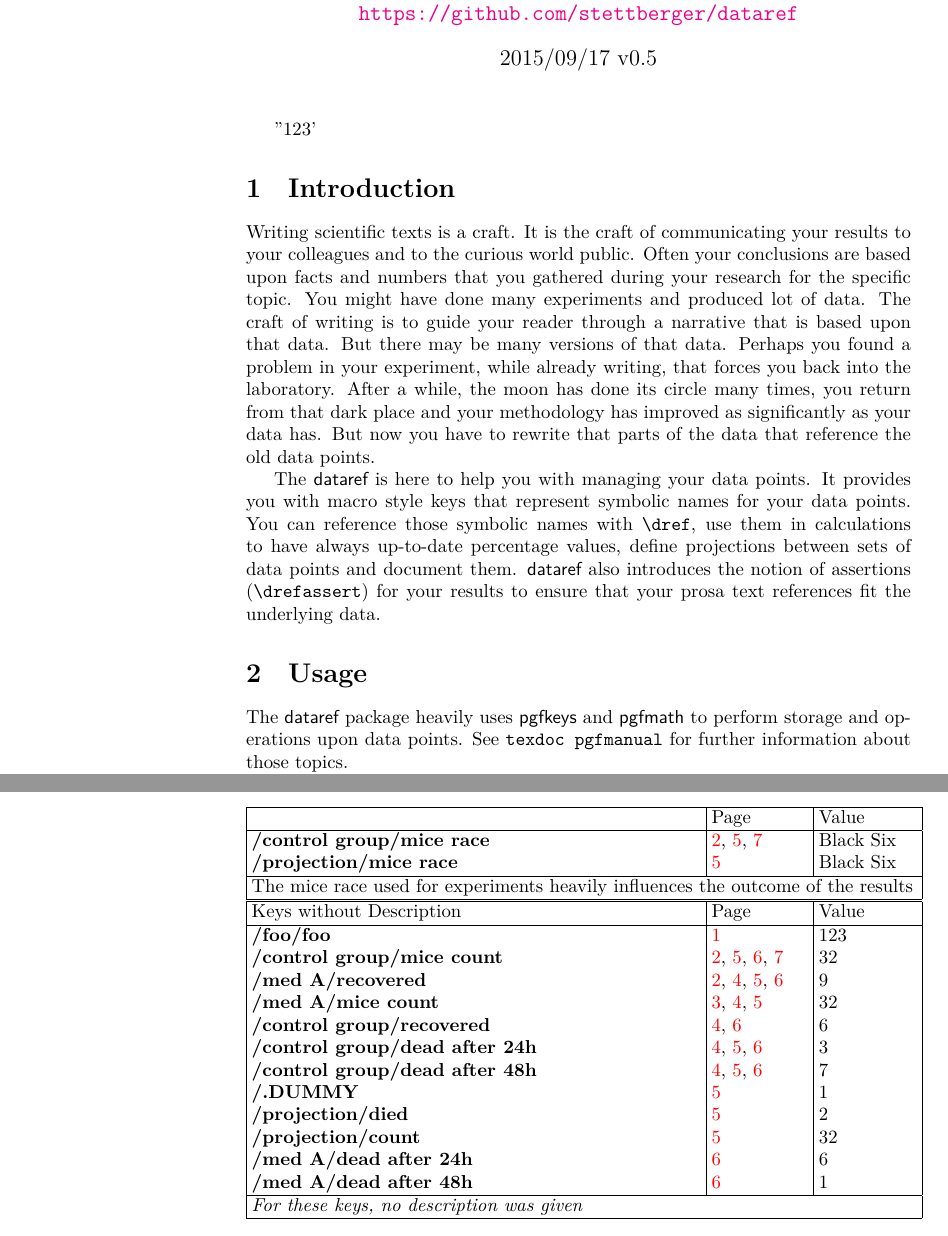
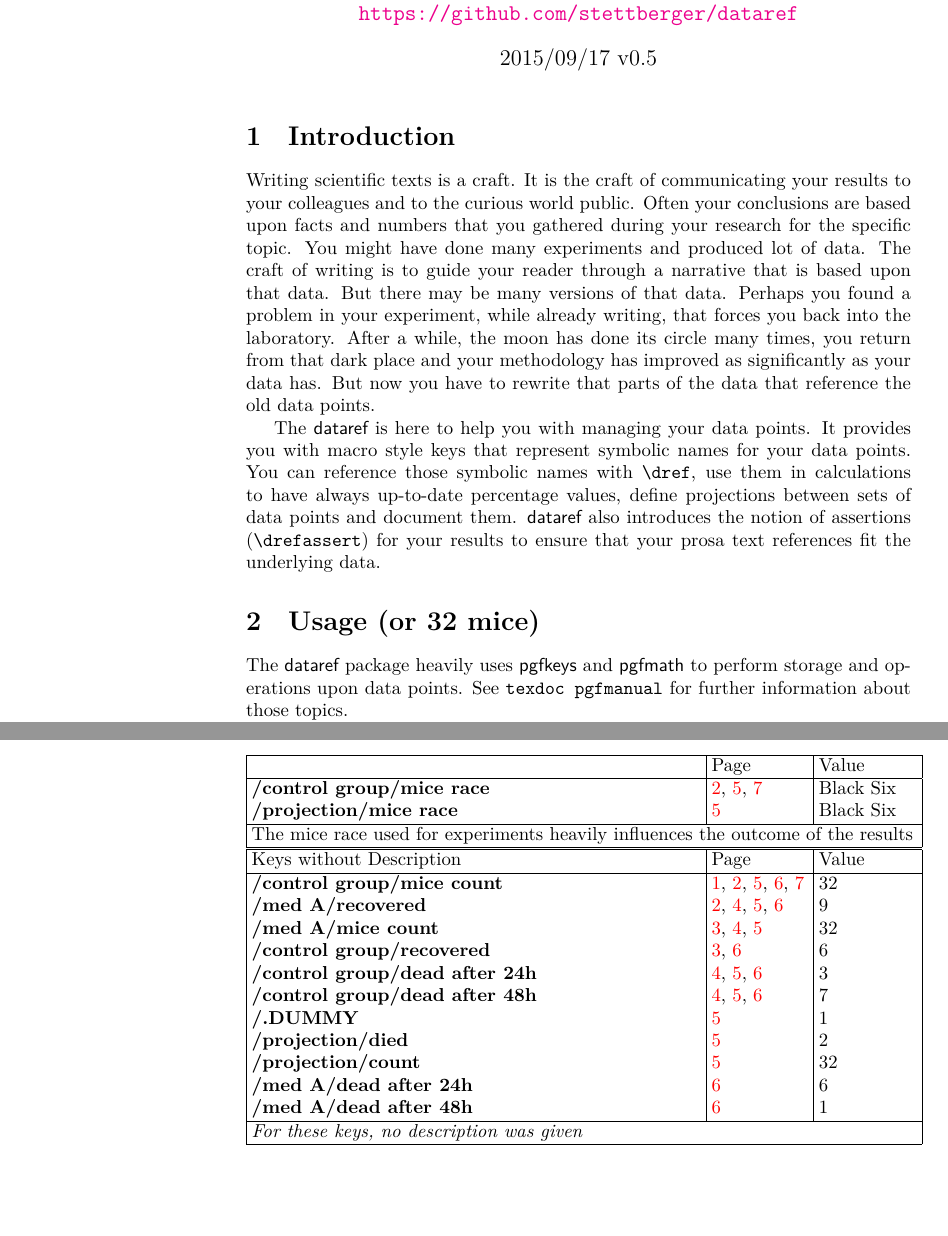
Before and after one commit to stettberger/dataref, a LaTeX document (dataref.tex, which reads dataref.sty): two parts of pages 1 and 7 of 7, joined at a grey line, cut so that both start at the same text. Compiled offline with LuaLaTeX.

```diff
--- a/dataref.sty
+++ b/dataref.sty
@@ -75,22 +75,22 @@
 \def\drefcurrentkey{\drefprefix\dref@path}
 
 \def\dref@set#1#2{%
-  \edef\dref@path{#1}%
+  \edef\dref@set@path{#1}%
   \edef\dref@set@value{#2}%
   \expandafter\pgfkeys@temptoks\expandafter{\dref@set@value}%
   \expandafter\xdef%
-      \csname pgfk@\dref@datapath\dref@path\endcsname%
+      \csname pgfk@\dref@datapath\dref@set@path\endcsname%
   {\the\pgfkeys@temptoks}%
   \ifdref@refall%
-     \expandafter\dref@found\expandafter{\dref@path}{0}
-     \expandafter\dref@referenced\expandafter{\dref@path}{0}%
+     \expandafter\dref@found\expandafter{\dref@set@path}{0}
+     \expandafter\dref@referenced\expandafter{\dref@set@path}{0}%
   \fi%
 }
 
 \def\dref@load#1#2{%
-  \edef\dref@load@key{#1}%
-  \pgfkeysifdefined{\dref@datapath\dref@load@key}{%
-    \pgfkeysgetvalue{\dref@datapath\dref@load@key}{#2}%
+  \edef\dref@load@path{#1}%
+  \pgfkeysifdefined{\dref@datapath\dref@load@path}{%
+    \pgfkeysgetvalue{\dref@datapath\dref@load@path}{#2}%
   }{%
     \def#2{\dref@defaultvalue}%
   }%
@@ -119,8 +119,10 @@
 
 \def\dref@checkexististing#1{%
   \drefifdefined{#1}{}{%
-  \ifdref@ignoremissing\else%
-     \dref@error{undefined key `#1'}%
+    \ifdref@ignoremissing%
+      \dref@warning{undefined key `#1'}%
+    \else%
+      \dref@error{undefined key `#1'}%
   \fi%
   }%
 }
@@ -135,8 +137,9 @@
   \immediate\write\@auxout{\noexpand\dref@referenced{\drefprefix #1}{\dref@thepage}}%
 }
 
-\def\dref{\@ifstar\@@dref\@dref}
-\newcommand{\@dref}[2][]{% Unstarred
+% From here on, everything should be implemented using pgfkeys
+\protected\def\dref{\@ifstar\dref@starred\dref@unstarred}
+\newcommand{\dref@unstarred}[2][]{% Unstarred
   \dref@checkexististing{#2}%
   \drefref{#2}%
   \dref@load{#2}{\@dref@value}%
@@ -144,7 +147,7 @@
   \dref@format[#1]{\pgfmathresult}%
   \dref@mkannotate{\textbackslash dref\{#2\}}%
 }
-\newcommand{\@@dref}[2][]{% Starred
+\newcommand{\dref@starred}[2][]{%
   \dref@checkexististing{#2}%
   \drefref{#2}%
   \dref@load{#2}{\@dref@value}%
@@ -223,16 +226,12 @@
     \dref@usagereport@referenced{#1}{#2}%
   \else\relax\fi%
 }
-\def\dref@let#1{%
+\def\dreflet#1{%
   \def\@tmp##1=##2;{\pgfmathdeclarefunction*{##1}{0}{\pgfmathparse{##2}}}%
   \renewcommand*{\do}[1]{\@tmp##1;}%
   \ifstrempty{#1}{}{%
     \docsvlist{#1}%
   }%
-}
-
-\def\dreflet#1{%
-  \dref@let{#1}%
 }
 
 \def\dref@parser#1#2{%
@@ -292,9 +291,9 @@
   \pgfmathparse{\dref@calc@@argA}%
 }
 
-\pgfset{/dref/let/.code={\dref@let{#1}}}
+\pgfset{/dref/let/.code={\dreflet{#1}}}
 \def\drefresult{0}
-\def\drefcalc{\@ifstar\@@drefcalc\@drefcalc}
+\protected\def\drefcalc{\@ifstar\@@drefcalc\@drefcalc}
 \newcommand{\@drefcalc}[2][]{% Unstarred
   \begingroup%
   \pgfset{/pgf/number format/.cd, #1}%
--- a/dataref.tex
+++ b/dataref.tex
@@ -86,8 +86,6 @@
 
  \maketitle
 
- '\drefkeys{path=/foobar}'\dref{/foo/foo}'
-
  \section{Introduction}
 
  Writing scientific texts is a craft. It is the craft of communicating your results to your
@@ -107,7 +105,7 @@
  introduces the notion of assertions (\cmd{\drefassert}) for your results to ensure that your prosa
  text references fit the underlying data.
 
- \section{Usage}
+ \section{Usage (or \dref*{/control group/mice count} mice)}
 
  The \textsf{dataref} package heavily uses \textsf{pgfkeys} and \textsf{pgfmath} to perform storage
  and operations upon data points. See \texttt{texdoc pgfmanual} for further information about those
```
